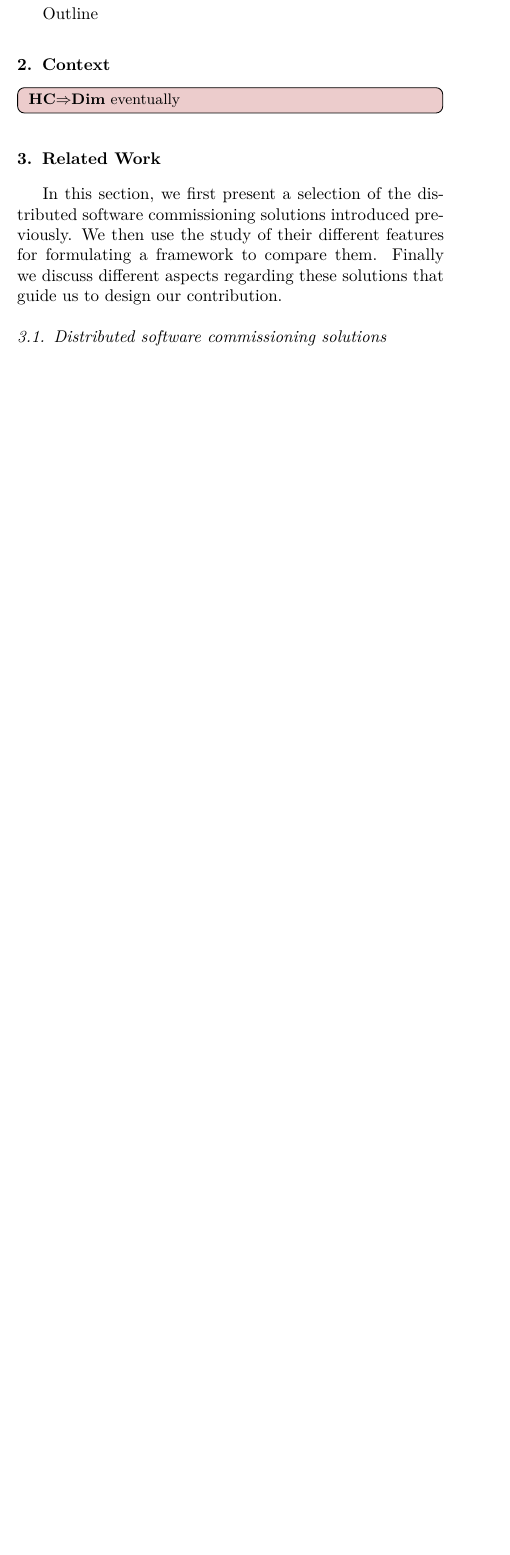
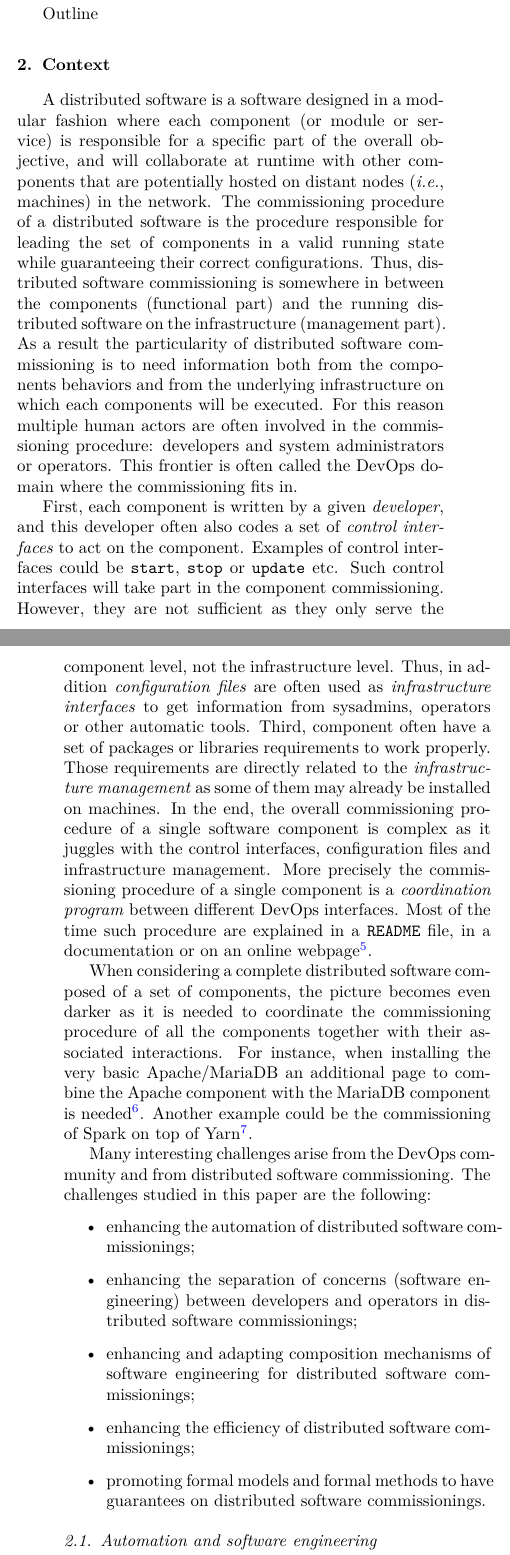
Before and after one commit to Concerto-D/openstack-traces, a LaTeX paper (paper/main.tex, which reads paper/context.tex, paper/related_work.tex): part of one column of page 1 of 20 before the commit and two parts of the columns of pages 1 and 2 of 21 after it, the two joined at a grey line, cut so that both start at the same text, the shorter picture padded with empty space. Compiled offline with pdfLaTeX.

Commit message:
section Context

```diff
--- /dev/null
+++ b/paper/context.tex
@@ -0,0 +1,73 @@
+% 1. introduce a bit the context (maybe in the introduction)
+% - languages for dist. soft. commissioning
+% - efficiency of dist. soft. commisioning
+% - selected subset of RW and why
+
+A distributed software is a software designed in a modular fashion
+where each component (or module or service) is responsible for a
+specific part of the overall objective, and will collaborate at
+runtime with other components that are potentially hosted on distant
+nodes (\ie machines) in the network.
+%
+The commissioning procedure of a distributed software is the procedure
+responsible for leading the set of components in a valid running state
+while guaranteeing their correct configurations. Thus, distributed
+software commissioning is somewhere in between the components
+(functional part) and the running distributed software on the
+infrastructure (management part). As a result the particularity of
+distributed software commissioning is to need information both from
+the components behaviors and from the underlying infrastructure on
+which each components will be executed.
+% who are the actors of commissionings?
+For this reason multiple human actors are often involved in the
+commissioning procedure: developers and system administrators or
+operators. This frontier is often called the DevOps domain where the
+commissioning fits in.
+
+First, each component is written by a given \emph{developer}, and this
+developer often also codes a set of \emph{control interfaces} to act
+on the component. Examples of control interfaces could be
+\texttt{start}, \texttt{stop} or \texttt{update} etc. Such control
+interfaces will take part in the component commissioning. However,
+they are not sufficient as they only serve the component level, not
+the infrastructure level. Thus, in addition \emph{configuration files}
+are often used as \emph{infrastructure interfaces} to get information
+from sysadmins, operators or other automatic tools. Third, component
+often have a set of packages or libraries requirements to work
+properly. Those requirements are directly related to the
+\emph{infrastructure management} as some of them may already be
+installed on machines. In the end, the overall commissioning procedure
+of a single software component is complex as it juggles with the
+control interfaces, configuration files and infrastructure
+management. More precisely the commissioning procedure of a single
+component is a \emph{coordination program} between different DevOps
+interfaces. Most of the time such procedure are explained in a
+\texttt{README} file, in a documentation or on an online
+webpage\footnote{apache red hat}.
+
+When considering a complete distributed software composed of a set of
+components, the picture becomes even darker as it is needed to
+coordinate the commissioning procedure of all the components together
+with their associated interactions. For instance, when installing the
+very basic Apache/MariaDB an additional page to combine the Apache
+component with the MariaDB component is needed\footnote{red
+  hat}. Another example could be the commissioning of Spark on top of
+Yarn\footnote{spark on Yarn}.
+
+Many interesting challenges arise from the DevOps community and from
+distributed software commissioning. The challenges studied in this
+paper are the following:
+\begin{itemize}
+\item enhancing the automation of distributed software commissionings;
+\item enhancing the separation of concerns (software engineering)
+  between developers and operators in distributed software
+  commissionings;
+\item enhancing and adapting composition mechanisms of software
+  engineering for distributed software commissionings;
+\item enhancing the efficiency of distributed software commissionings;
+\item promoting formal models and formal methods to have guarantees on
+  distributed software commissionings.
+\end{itemize}
+
+%--------
+\subsection{Automation and software engineering}
@@ -0,0 +91,6 @@
+particularly from a software engineering viewpoint. In particular,
+they are not well suited to deal with separation of concerns,
+composition and complex coordination mechanisms.
+
+\paragraph{Software configuration tools}
+A second class of languages and tools is called \emph{software
@@ -0,0 +108,4 @@
+etc.).
+
+\paragraph{Infrastructure definition tools}
+Some tools, that are sometimes called \emph{infrastructure definition
@@ -0,0 +130,2 @@
+\paragraph{Orchestration tools}
+Finally, some recent tools go further by offering an
--- a/paper/main.tex
+++ b/paper/main.tex
@@ -44,7 +44,7 @@ Science \sep Publication \sep Complicated
 \section{Context}
 \label{sec:context}
 % -------------------------------------------------------
-\HC[Dim]{eventually}
+\input{context.tex}
 
 %-------------------------------------------------------
 \section{Related Work}
--- a/paper/related_work.tex
+++ b/paper/related_work.tex
@@ -1,12 +1,29 @@
+% 1. introduce metrics of RW
+% - soft. eng., composition, code reuse, sep of concerns
+% - parallelism levels
+% 2. RW analyze
+% - each tool
+% - discussion and table
 
-In this section, we first present a selection of the distributed software
-commissioning solutions introduced previously. We then use the study of their
-different features for formulating a framework to compare them.  Finally we
-discuss different aspects regarding these solutions that guide us to design our
-contribution.
+%----------------------------
+\subsection{Related work metrics}
+%----------------------------
 
+% 1. software engineering
+% - modules/components
+% - tasks
+% - ports
+% 2. parallelism
+% - node
+% - component
+% - task
+% 3. formalism
+% - formal model
+% - performance model
 
-\subsection{Distributed software commissioning solutions}
+%----------------------------
+\subsection{Related work}
+%----------------------------
 
 % Shell-scripts
 \paragraph{Shell scripts}
```
Also changed, not shown: paper/context.tex (75 more changed lines), paper/related_work.tex (16 more changed lines).
